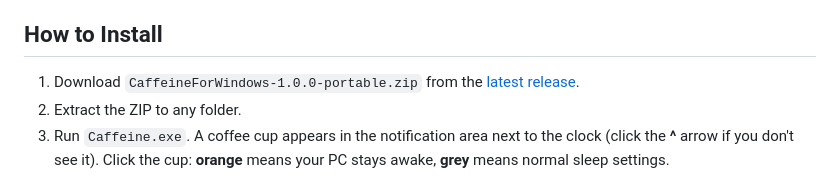
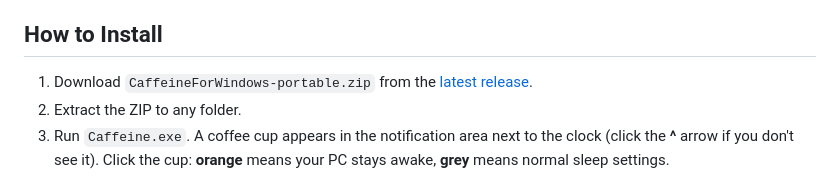
Before and after one commit to StewardFurnace/Caffeine-for-Windows, a Markdown page: README.md, the part around the change. GitHub-like rendering.

```diff
--- a/README.md
+++ b/README.md
@@ -23,7 +23,7 @@
 
 ## How to Install
 
-1. Download `CaffeineForWindows-1.0.0-portable.zip` from the [latest release](https://github.com/StewardFurnace/Caffeine-for-Windows/releases/latest).
+1. Download `CaffeineForWindows-portable.zip` from the [latest release](https://github.com/StewardFurnace/Caffeine-for-Windows/releases/latest).
 2. Extract the ZIP to any folder.
 3. Run `Caffeine.exe`. A coffee cup appears in the notification area next to the clock (click the **^** arrow if you don't see it). Click the cup: **orange** means your PC stays awake, **grey** means normal sleep settings.
 
```
